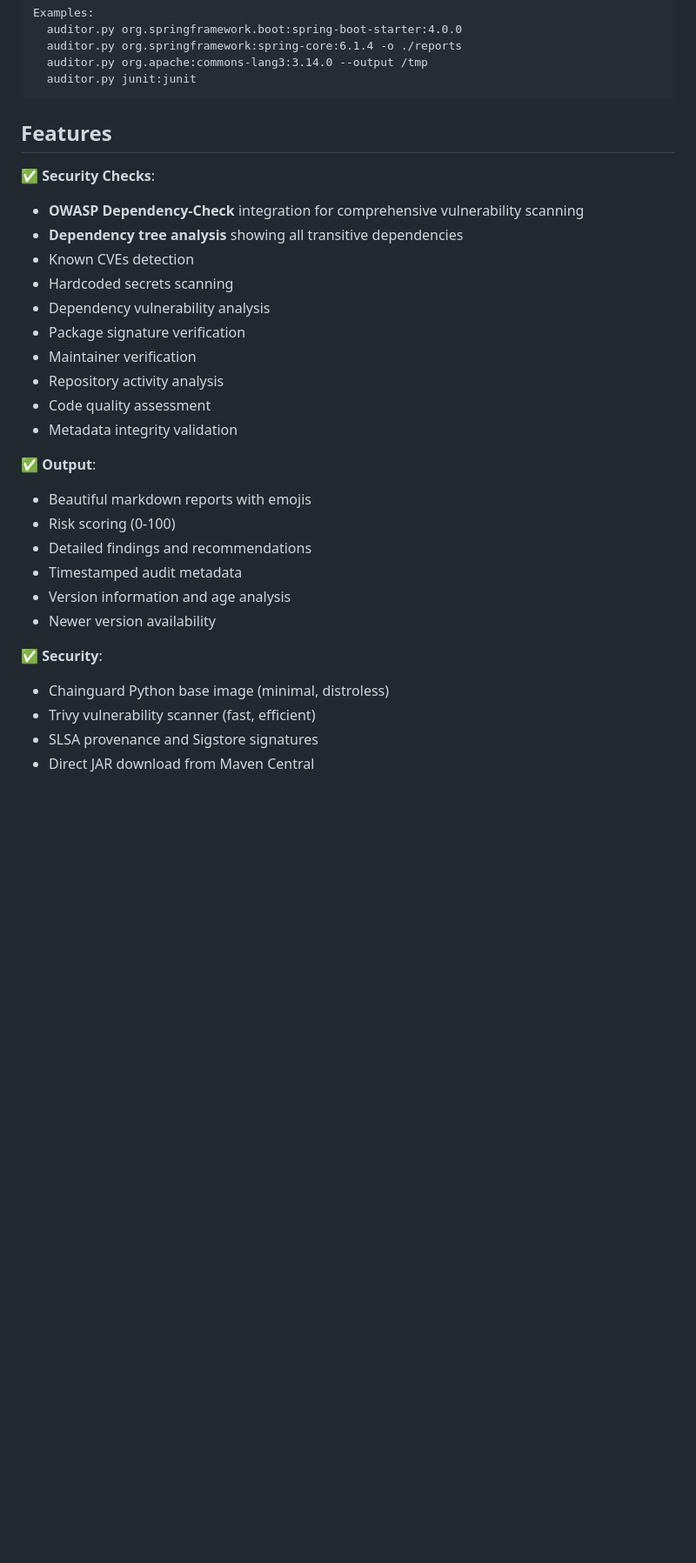
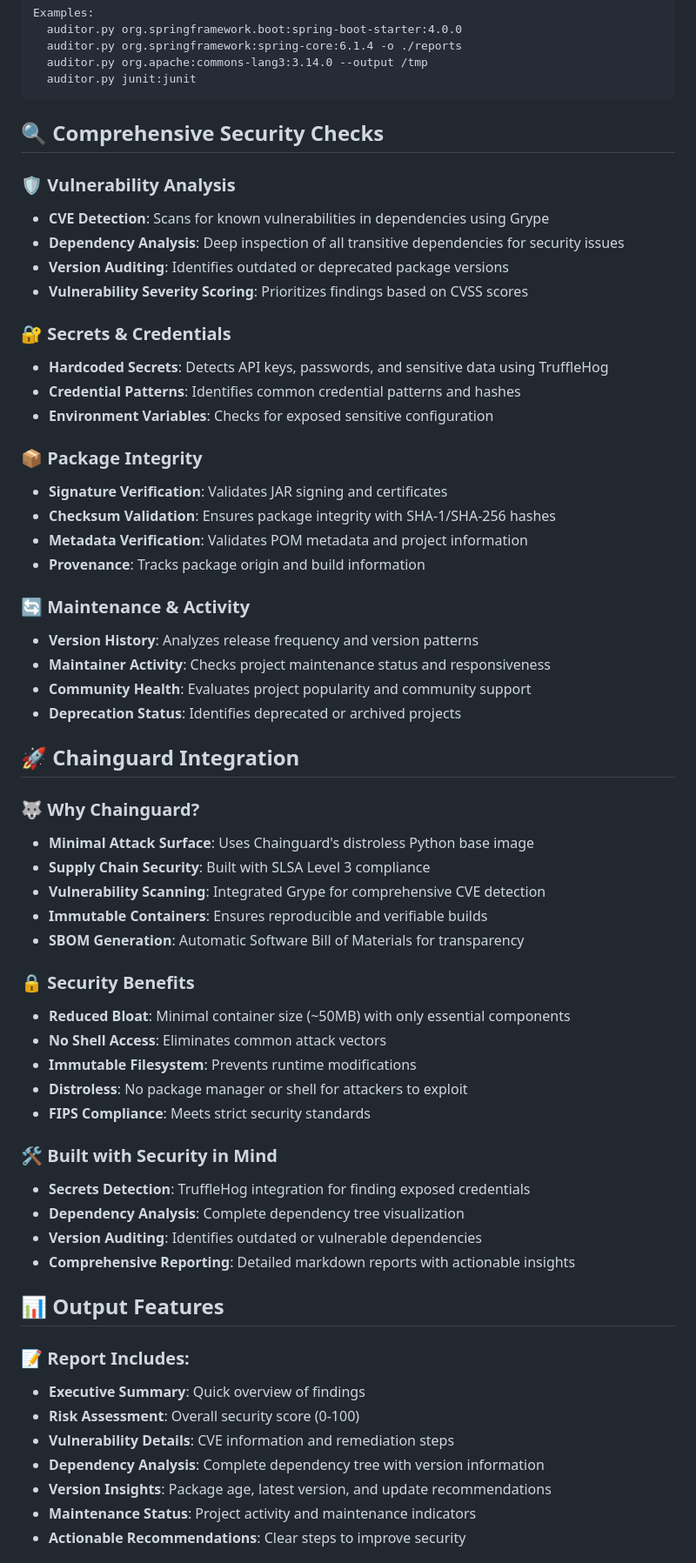
Before and after one commit to chrira/vibelympics, a Markdown page: round_2/README.md, the part around the change printed below. Shown: that part at 87% size. Drawn GitHub-style; blank space fills up the shorter version.

````diff
--- a/round_2/README.md
+++ b/round_2/README.md
@@ -49,30 +49,61 @@ Examples:
   auditor.py junit:junit
 ```
 
-## Features
+## 🔍 Comprehensive Security Checks
 
-✅ **Security Checks**:
-- **OWASP Dependency-Check** integration for comprehensive vulnerability scanning
-- **Dependency tree analysis** showing all transitive dependencies
-- Known CVEs detection
-- Hardcoded secrets scanning
-- Dependency vulnerability analysis
-- Package signature verification
-- Maintainer verification
-- Repository activity analysis
-- Code quality assessment
-- Metadata integrity validation
+### 🛡️ Vulnerability Analysis
+- **CVE Detection**: Scans for known vulnerabilities in dependencies using Grype
+- **Dependency Analysis**: Deep inspection of all transitive dependencies for security issues
+- **Version Auditing**: Identifies outdated or deprecated package versions
+- **Vulnerability Severity Scoring**: Prioritizes findings based on CVSS scores
 
-✅ **Output**:
-- Beautiful markdown reports with emojis
-- Risk scoring (0-100)
-- Detailed findings and recommendations
-- Timestamped audit metadata
-- Version information and age analysis
-- Newer version availability
+### 🔐 Secrets & Credentials
+- **Hardcoded Secrets**: Detects API keys, passwords, and sensitive data using TruffleHog
+- **Credential Patterns**: Identifies common credential patterns and hashes
+- **Environment Variables**: Checks for exposed sensitive configuration
 
-✅ **Security**:
-- Chainguard Python base image (minimal, distroless)
-- Trivy vulnerability scanner (fast, efficient)
-- SLSA provenance and Sigstore signatures
-- Direct JAR download from Maven Central
+### 📦 Package Integrity
+- **Signature Verification**: Validates JAR signing and certificates
+- **Checksum Validation**: Ensures package integrity with SHA-1/SHA-256 hashes
+- **Metadata Verification**: Validates POM metadata and project information
+- **Provenance**: Tracks package origin and build information
+
+### 🔄 Maintenance & Activity
+- **Version History**: Analyzes release frequency and version patterns
+- **Maintainer Activity**: Checks project maintenance status and responsiveness
+- **Community Health**: Evaluates project popularity and community support
+- **Deprecation Status**: Identifies deprecated or archived projects
+
+## 🚀 Chainguard Integration
+
+### 🐺 Why Chainguard?
+- **Minimal Attack Surface**: Uses Chainguard's distroless Python base image
+- **Supply Chain Security**: Built with SLSA Level 3 compliance
+- **Vulnerability Scanning**: Integrated Grype for comprehensive CVE detection
+- **Immutable Containers**: Ensures reproducible and verifiable builds
+- **SBOM Generation**: Automatic Software Bill of Materials for transparency
+
+### 🔒 Security Benefits
+- **Reduced Bloat**: Minimal container size (~50MB) with only essential components
+- **No Shell Access**: Eliminates common attack vectors
+- **Immutable Filesystem**: Prevents runtime modifications
+- **Distroless**: No package manager or shell for attackers to exploit
+- **FIPS Compliance**: Meets strict security standards
+
+### 🛠️ Built with Security in Mind
+- **Secrets Detection**: TruffleHog integration for finding exposed credentials
+- **Dependency Analysis**: Complete dependency tree visualization
+- **Version Auditing**: Identifies outdated or vulnerable dependencies
+- **Comprehensive Reporting**: Detailed markdown reports with actionable insights
+
+## 📊 Output Features
+
+### 📝 Report Includes:
+- **Executive Summary**: Quick overview of findings
+- **Risk Assessment**: Overall security score (0-100)
+- **Vulnerability Details**: CVE information and remediation steps
+- **Dependency Analysis**: Complete dependency tree with version information
+- **Version Insights**: Package age, latest version, and update recommendations
+- **Maintenance Status**: Project activity and maintenance indicators
+- **Actionable Recommendations**: Clear steps to improve security
+
````
Also changed, not shown: other parts of round_2/README.md (+4 -0 lines).
